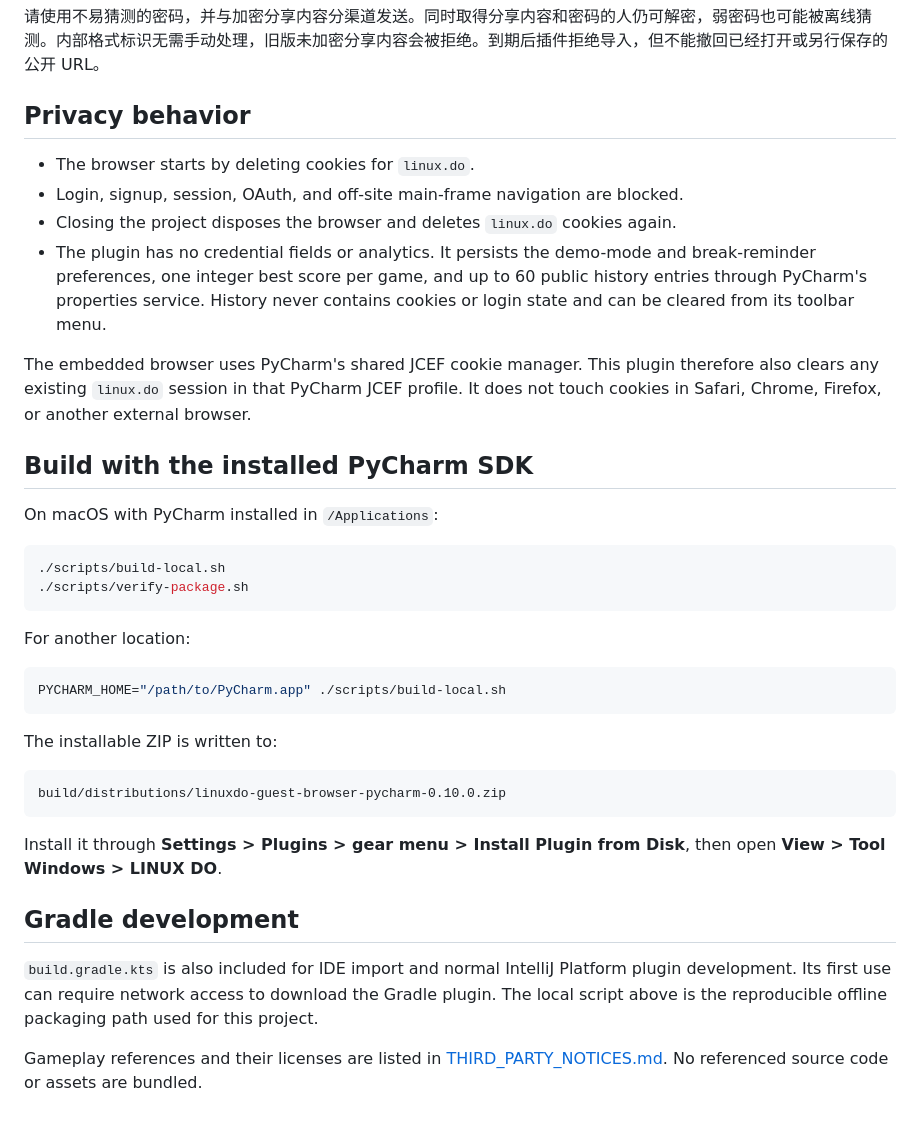
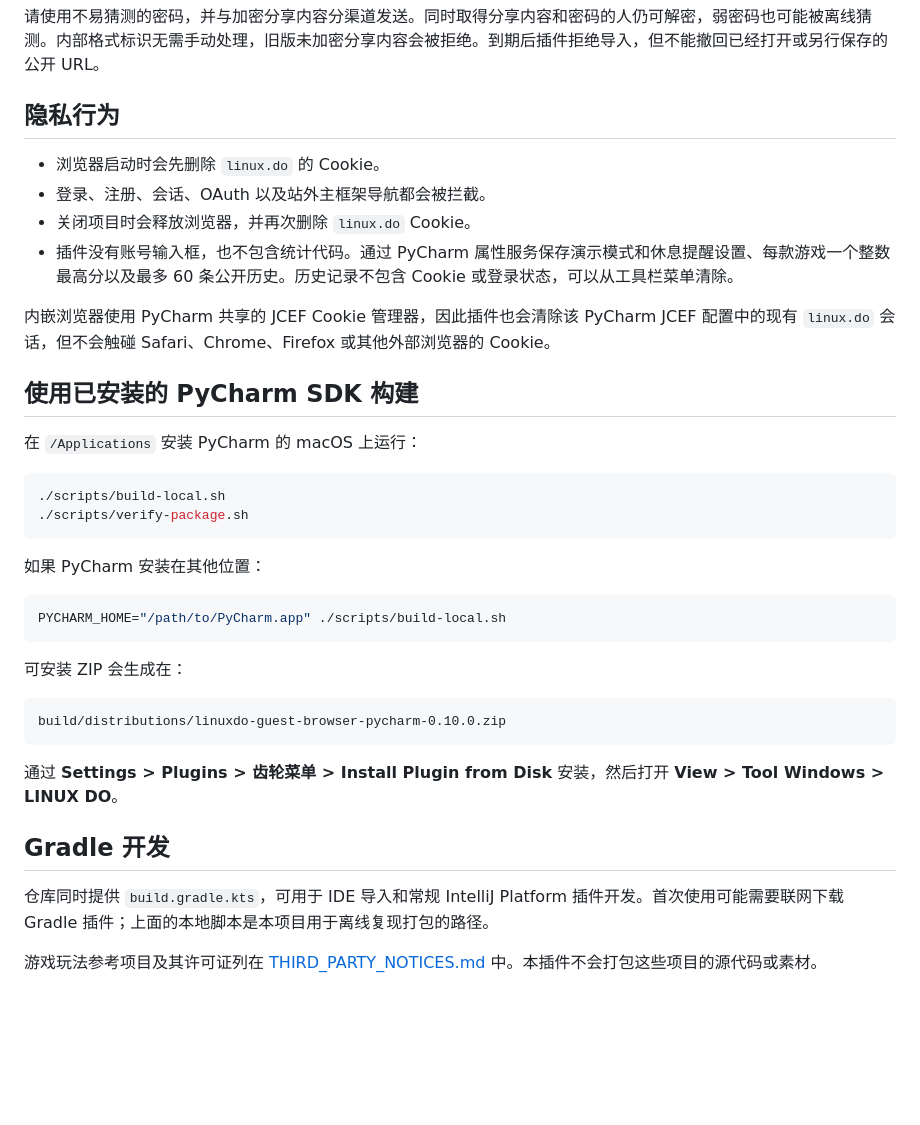
Before and after one commit to Leisure-Xr/chas, a Markdown page: linuxdo-guest-browser/pycharm/README.md, the part around one of its changes. GitHub-like rendering; blank space fills up the shorter version.

Commit message:
docs: translate plugin readme to Chinese

````diff
--- a/linuxdo-guest-browser/pycharm/README.md
+++ b/linuxdo-guest-browser/pycharm/README.md
@@ -56,51 +27,40 @@ contain no cookies, user agent, search state, scroll position, or reading histor
 
 请使用不易猜测的密码，并与加密分享内容分渠道发送。同时取得分享内容和密码的人仍可解密，弱密码也可能被离线猜测。内部格式标识无需手动处理，旧版未加密分享内容会被拒绝。到期后插件拒绝导入，但不能撤回已经打开或另行保存的公开 URL。
 
-## Privacy behavior
+## 隐私行为
 
-- The browser starts by deleting cookies for `linux.do`.
-- Login, signup, session, OAuth, and off-site main-frame navigation are blocked.
-- Closing the project disposes the browser and deletes `linux.do` cookies again.
-- The plugin has no credential fields or analytics. It persists the demo-mode and
-  break-reminder preferences, one integer best score per game, and up to 60 public
-  history entries through PyCharm's properties service. History never contains
-  cookies or login state and can be cleared from its toolbar menu.
+- 浏览器启动时会先删除 `linux.do` 的 Cookie。
+- 登录、注册、会话、OAuth 以及站外主框架导航都会被拦截。
+- 关闭项目时会释放浏览器，并再次删除 `linux.do` Cookie。
+- 插件没有账号输入框，也不包含统计代码。通过 PyCharm 属性服务保存演示模式和休息提醒设置、每款游戏一个整数最高分以及最多 60 条公开历史。历史记录不包含 Cookie 或登录状态，可以从工具栏菜单清除。
 
-The embedded browser uses PyCharm's shared JCEF cookie manager. This plugin therefore
-also clears any existing `linux.do` session in that PyCharm JCEF profile. It does not
-touch cookies in Safari, Chrome, Firefox, or another external browser.
+内嵌浏览器使用 PyCharm 共享的 JCEF Cookie 管理器，因此插件也会清除该 PyCharm JCEF 配置中的现有 `linux.do` 会话，但不会触碰 Safari、Chrome、Firefox 或其他外部浏览器的 Cookie。
 
-## Build with the installed PyCharm SDK
+## 使用已安装的 PyCharm SDK 构建
 
-On macOS with PyCharm installed in `/Applications`:
+在 `/Applications` 安装 PyCharm 的 macOS 上运行：
 
 ```bash
 ./scripts/build-local.sh
 ./scripts/verify-package.sh
 ```
 
-For another location:
+如果 PyCharm 安装在其他位置：
 
 ```bash
 PYCHARM_HOME="/path/to/PyCharm.app" ./scripts/build-local.sh
 ```
 
-The installable ZIP is written to:
+可安装 ZIP 会生成在：
 
 ```text
 build/distributions/linuxdo-guest-browser-pycharm-0.10.0.zip
 ```
 
-Install it through **Settings > Plugins > gear menu > Install Plugin from Disk**,
-then open **View > Tool Windows > LINUX DO**.
+通过 **Settings > Plugins > 齿轮菜单 > Install Plugin from Disk** 安装，然后打开 **View > Tool Windows > LINUX DO**。
 
-## Gradle development
+## Gradle 开发
 
-`build.gradle.kts` is also included for IDE import and normal IntelliJ Platform
-plugin development. Its first use can require network access to download the Gradle
-plugin. The local script above is the reproducible offline packaging path used for
-this project.
+仓库同时提供 `build.gradle.kts`，可用于 IDE 导入和常规 IntelliJ Platform 插件开发。首次使用可能需要联网下载 Gradle 插件；上面的本地脚本是本项目用于离线复现打包的路径。
 
-Gameplay references and their licenses are listed in
-[THIRD_PARTY_NOTICES.md](THIRD_PARTY_NOTICES.md). No referenced source code or assets
-are bundled.
+游戏玩法参考项目及其许可证列在 [THIRD_PARTY_NOTICES.md](THIRD_PARTY_NOTICES.md) 中。本插件不会打包这些项目的源代码或素材。
````
Also changed, not shown: other parts of linuxdo-guest-browser/pycharm/README.md (+9 -38 lines).
